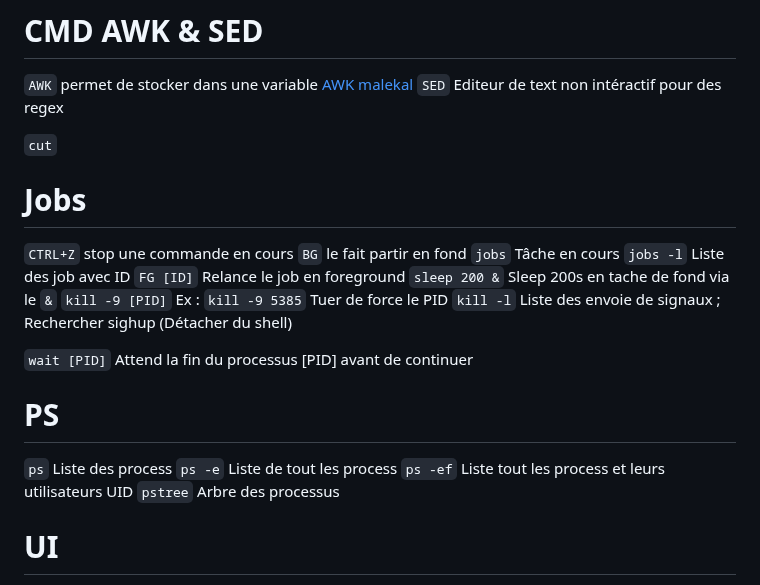
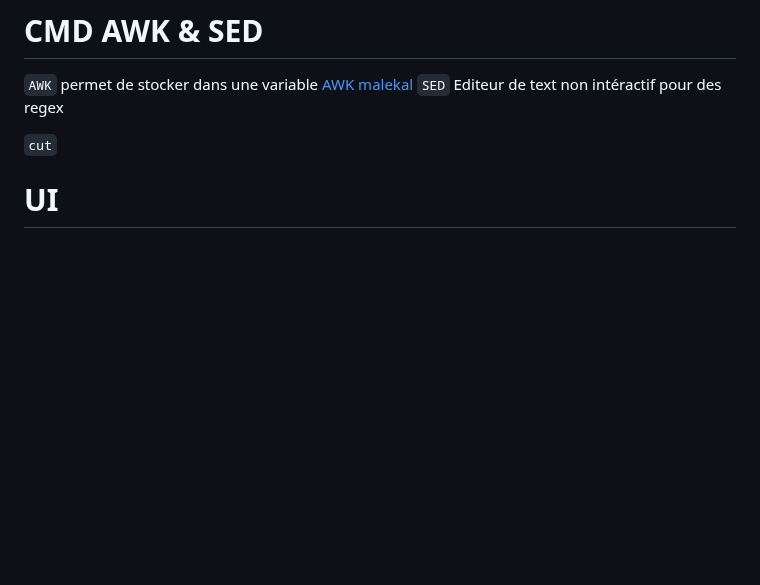
Before and after one commit to Altherneum/.github, a Markdown page: note.md, the part around the change. GitHub-like rendering; blank space fills up the shorter version.

Commit message:
update notes about process linux from note.md

```diff
--- a/note.md
+++ b/note.md
@@ -458,25 +458,6 @@ Firewall *2 ("UFW" sur debian, "D" sur redhat) + proxy
 `SED` Editeur de text non intéractif pour des regex
 
 `cut`
-
-# Jobs
-`CTRL+Z` stop une commande en cours
-`BG` le fait partir en fond
-`jobs` Tâche en cours
-`jobs -l` Liste des job avec ID
-`FG [ID]` Relance le job en foreground
-`sleep 200 &` Sleep 200s en tache de fond via le `&`
-`kill -9 [PID]` Ex : `kill -9 5385` Tuer de force le PID
-`kill -l` Liste des envoie de signaux ; Rechercher sighup (Détacher du shell)
-
-`wait [PID]` Attend la fin du processus [PID] avant de continuer
-
-# PS
-`ps` Liste des process
-`ps -e` Liste de tout les process
-`ps -ef` Liste tout les process et leurs utilisateurs UID
-`pstree` Arbre des processus
-
 
 # UI
 `whiptail` Créer des menus
```
Also changed, not shown: note/assets/images/Xkill.png (added), 1 other file.
